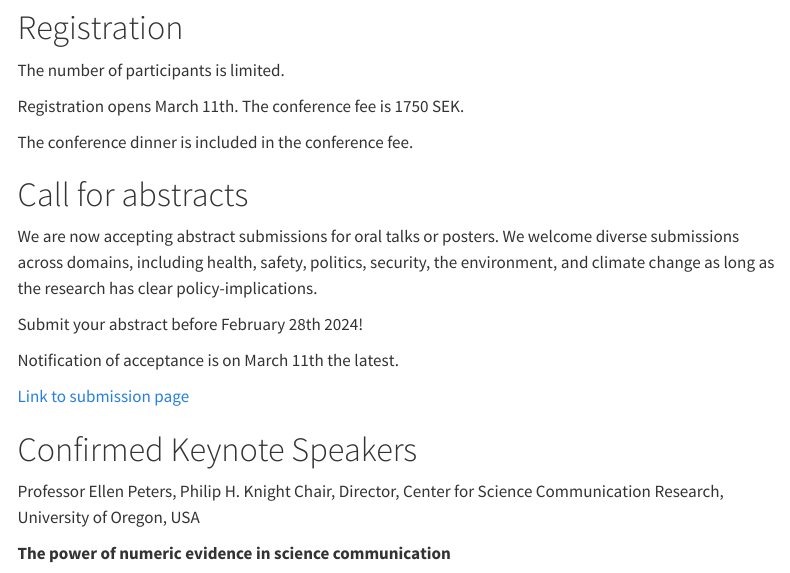
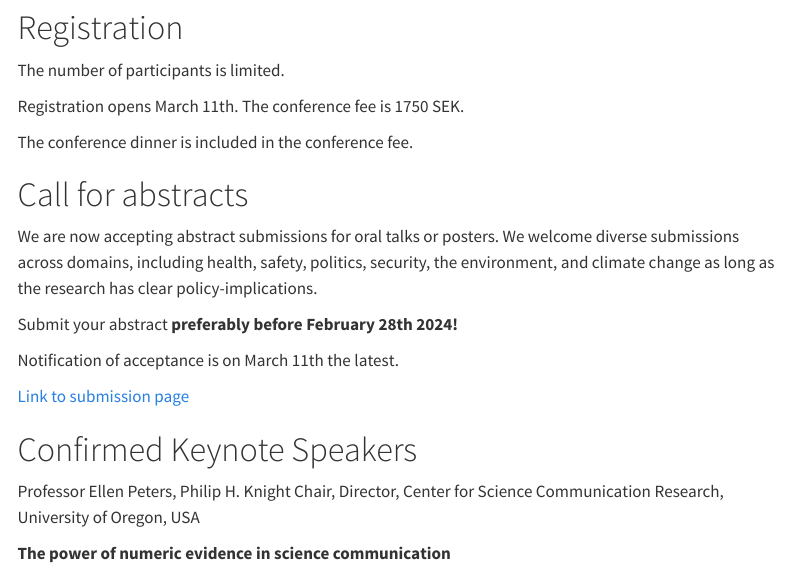
Before and after one commit to Ullrika/ruc2024, a Quarto document (index.qmd): the page in a window 1100 px wide, from 750 px down. Rendered offline with R 4.5, knitr and Pandoc in place of Quarto, with nearby package versions; menus at the side of the page are left out.

Commit message:
deadline

```diff
--- a/index.qmd
+++ b/index.qmd
@@ -37,7 +37,7 @@ The conference dinner is included in the conference fee.
 
 We are now accepting abstract submissions for oral talks or posters. We welcome diverse submissions across domains, including health, safety, politics, security, the environment, and climate change as long as the research has clear policy-implications.
 
-Submit your abstract before February 28th 2024!
+Submit your abstract **preferably before February 28th 2024!**
 
 Notification of acceptance is on March 11th the latest.
 
```
Also changed, not shown: 3 other files.
